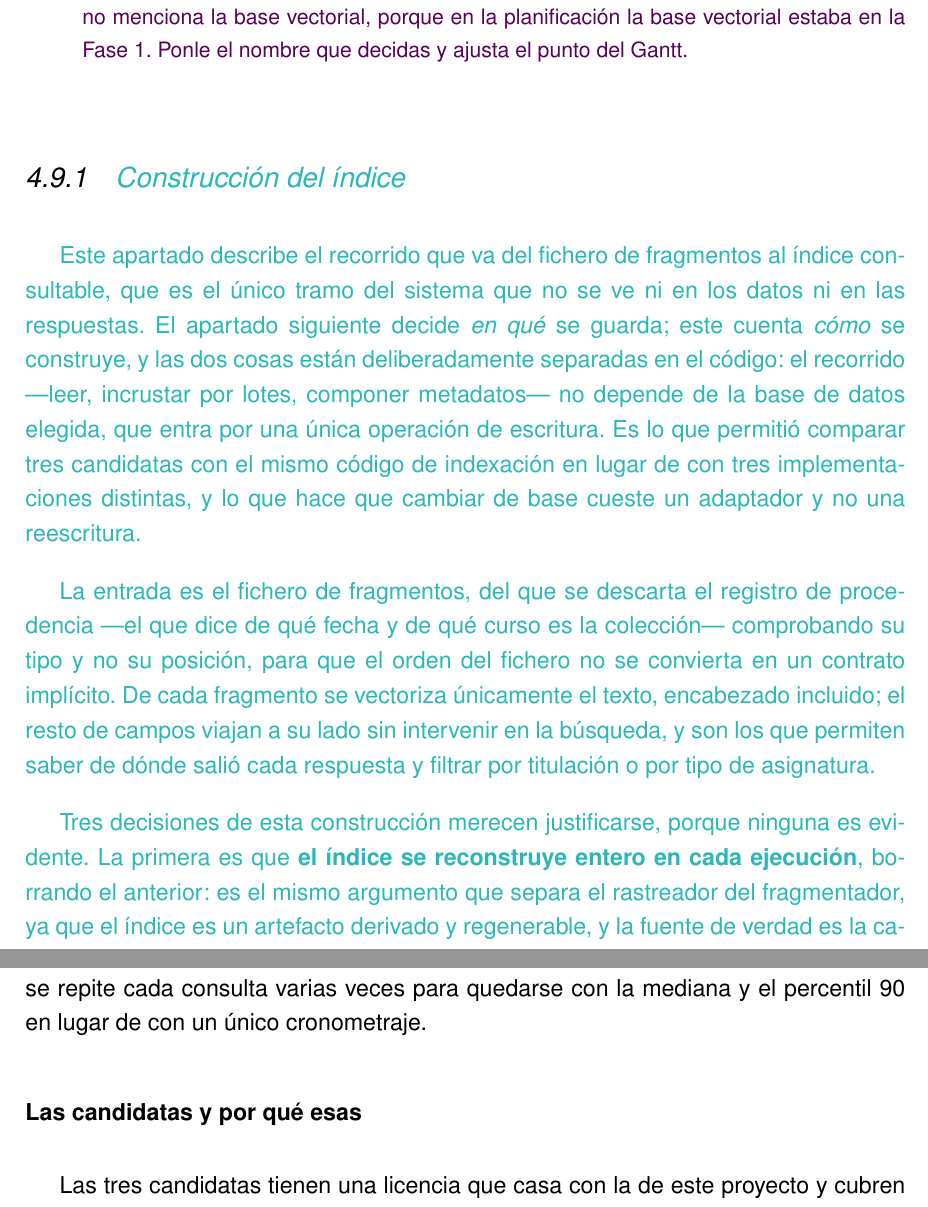
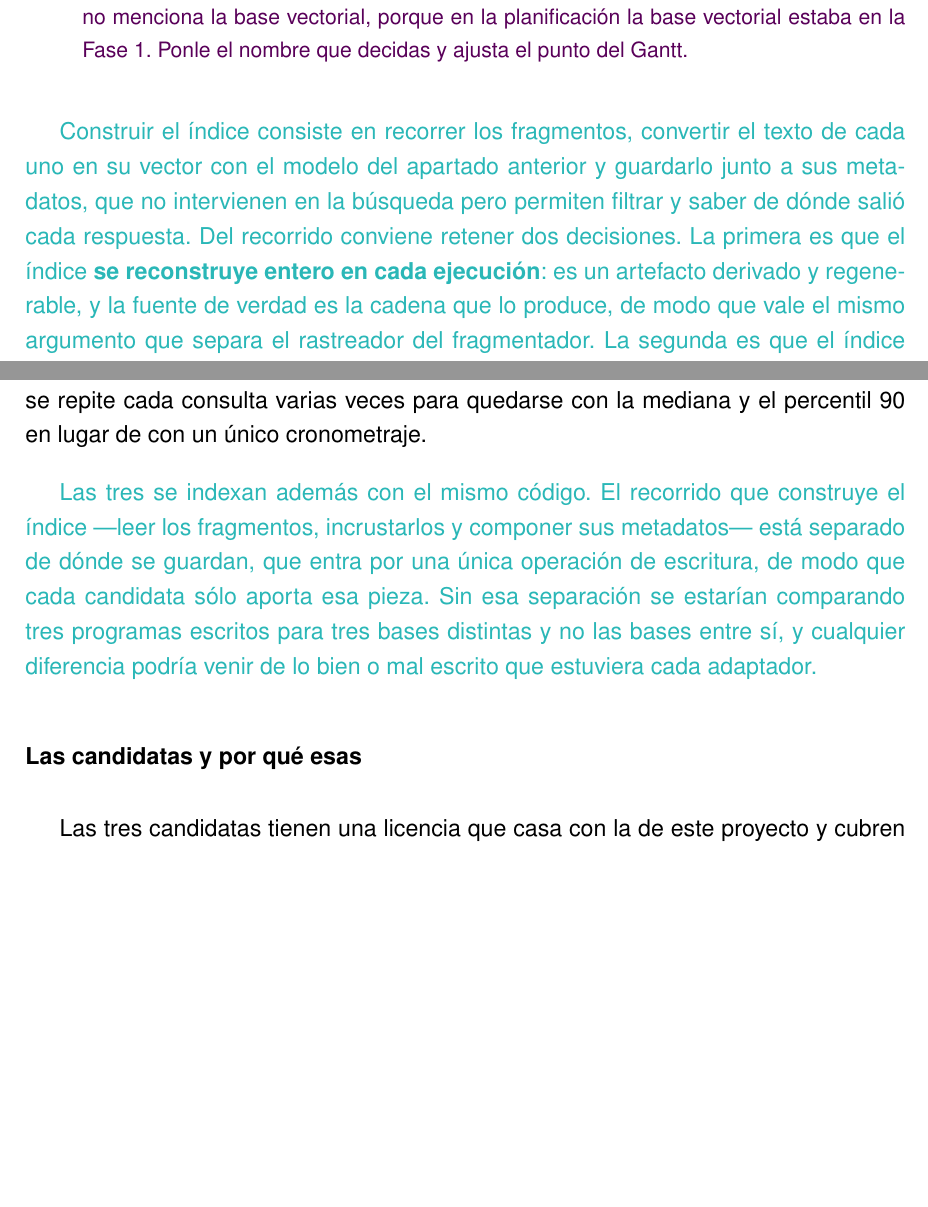
Before and after one commit to samubp10/tfg-recomendador-uja, a LaTeX document (memoria/main.tex, which reads memoria/capitulos/MaterialMetodos.tex): two parts of pages 91 and 93 of 121 before the commit and two parts of pages 91 and 92 of 121 after it, joined at a grey line, cut so that both start at the same text, the shorter picture padded with empty space. Compiled offline with pdfLaTeX.

Commit message:
docs(IT-33): disuelve el apartado de construccion del indice
No lo pide ningun objetivo: OE3 pide SELECCIONAR el modelo y la base, no documentar como se indexa, y OE4 es el pipeline RAG. Lo que quedaba eran detalles de implementacion sin decision que defender (tamano de lote) o cosas ya dichas en otros apartados.

Sobrevive lo que si carga peso: reconstruccion completa y que el indice graba con que modelo se construyo, en un parrafo de apertura de la fase; y que las tres candidatas se indexaron con el mismo codigo, que pasa al diseno de la comparativa porque alli es un argumento de validez del experimento.

```diff
--- a/memoria/capitulos/MaterialMetodos.tex
+++ b/memoria/capitulos/MaterialMetodos.tex
@@ -1407,34 +1407,13 @@ Se elige por tanto de los dos mejores modelos, el modelo pequeño (multilingual-
 
 \end{borrador}
 
-\subsection[Construcción del índice]{\textcolor{borrador2}{Construcción del índice}}
-\label{secc:fase2_indexacion}
-
-\textcolor{borrador2}{Este apartado describe el recorrido que va del fichero de fragmentos al
-  índice consultable, que es el único tramo del sistema que no se ve ni en los datos ni en
-  las respuestas. El apartado siguiente decide \emph{en qué} se guarda; este cuenta
-  \emph{cómo} se construye, y las dos cosas están deliberadamente separadas en el código: el
-  recorrido ---leer, incrustar por lotes, componer metadatos--- no depende de la base de
-  datos elegida, que entra por una única operación de escritura. Es lo que permitió comparar
-  tres candidatas con el mismo código de indexación en lugar de con tres implementaciones
-  distintas, y lo que hace que cambiar de base cueste un adaptador y no una reescritura.}
-
-\textcolor{borrador2}{La entrada es el fichero de fragmentos, del que se descarta el registro
-  de procedencia ---el que dice de qué fecha y de qué curso es la colección--- comprobando su
-  tipo y no su posición, para que el orden del fichero no se convierta en un contrato
-  implícito. De cada fragmento se vectoriza únicamente el texto, encabezado incluido; el
-  resto de campos viajan a su lado sin intervenir en la búsqueda, y son los que permiten
-  saber de dónde salió cada respuesta y filtrar por titulación o por tipo de asignatura.}
-
-\textcolor{borrador2}{Tres decisiones de esta construcción merecen justificarse, porque
-  ninguna es evidente. La primera es que \textbf{el índice se reconstruye entero en cada
-  ejecución}, borrando el anterior: es el mismo argumento que separa el rastreador del
-  fragmentador, ya que el índice es un artefacto derivado y regenerable, y la fuente de
-  verdad es la cadena que lo produce. Reindexar es barato; volver a rastrear la web del
-  centro, no. La segunda es que \textbf{se procesa por lotes}, para acotar cuánta memoria
-  ocupa el modelo de incrustaciones mientras trabaja, que es la misma restricción de equipo
-  que gobierna toda la fase. Y la tercera es que \textbf{las titulaciones y los códigos se
-  guardan como listas} y no aplanados en una cadena, que es lo que permite filtrar por
-  pertenencia exacta; aplanarlos convertiría el filtro en una coincidencia de subcadena, y
-  como hay nombres de titulación que son subcadena de otro, filtrar por el grado simple
-  arrastraría fragmentos del doble.}
+\textcolor{borrador2}{Construir el índice consiste en recorrer los fragmentos, convertir el
+  texto de cada uno en su vector con el modelo del apartado anterior y guardarlo junto a sus
+  metadatos, que no intervienen en la búsqueda pero permiten filtrar y saber de dónde salió
+  cada respuesta. Del recorrido conviene retener dos decisiones. La primera es que el índice
+  \textbf{se reconstruye entero en cada ejecución}: es un artefacto derivado y regenerable, y
+  la fuente de verdad es la cadena que lo produce, de modo que vale el mismo argumento que
+  separa el rastreador del fragmentador. La segunda es que el índice \textbf{graba con qué
+  modelo se construyó}, porque dos modelos distintos pueden producir vectores de la misma
+  dimensión y consultar un índice con el equivocado \textbf{no da ningún error}, sólo
+  respuestas peores.}
@@ -1469,6 +1429,13 @@ Este apartado recoge el diseño experimental, el cual conlleva hablar de qué se
 Se comparan tres bases de datos vectoriales sobre el corpus completo y las preguntas del conjunto de evaluación, del cual ya se ha hablado anteriormente en esta memoria. A estas se le añadió una extra, la cual es la fuerza bruta, implementada con operaciones de álgebra matricial sobre la matriz de vectores. Esta última, la cual es NumPy, sirve para dos cosas, ser la referencia con la que se comprueba si una base pierde vecinos y por ello contexto para la respuesta, y ser la línea base de velocidad, dado que con nuestros datos, es la opción más rápida.
 
 Para este experimento, se cogen las incrustaciones que se generan mediante el modelo elegido anteriormente para este propósito y se dan a cada candidata en el mismo orden para que todas tengan la misma entrada. El procedimiento de medida elimina las primeras consultas de cada candidata, puesto que estas tardan más de lo normal al tener que meter el índice en memoria y contaminaría la mediana. Además, se repite cada consulta varias veces para quedarse con la mediana y el percentil 90 en lugar de con un único cronometraje.
+
+\textcolor{borrador2}{Las tres se indexan además con el mismo código. El recorrido que
+  construye el índice ---leer los fragmentos, incrustarlos y componer sus metadatos--- está
+  separado de dónde se guardan, que entra por una única operación de escritura, de modo que
+  cada candidata sólo aporta esa pieza. Sin esa separación se estarían comparando tres
+  programas escritos para tres bases distintas y no las bases entre sí, y cualquier
+  diferencia podría venir de lo bien o mal escrito que estuviera cada adaptador.}
 
 \subsubsection[Las candidatas y por qué esas]{Las candidatas y por qué esas}
 
```
Also changed, not shown: memoria/capitulos/MaterialMetodos.tex (19 more changed lines).
